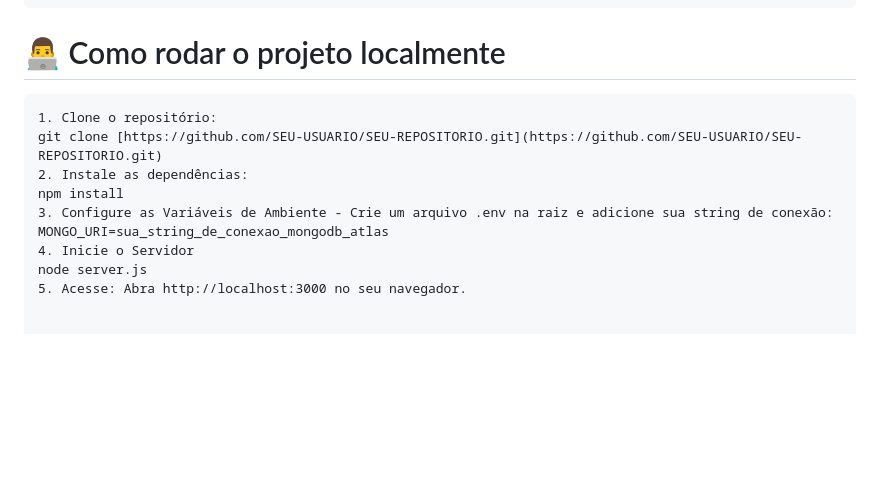
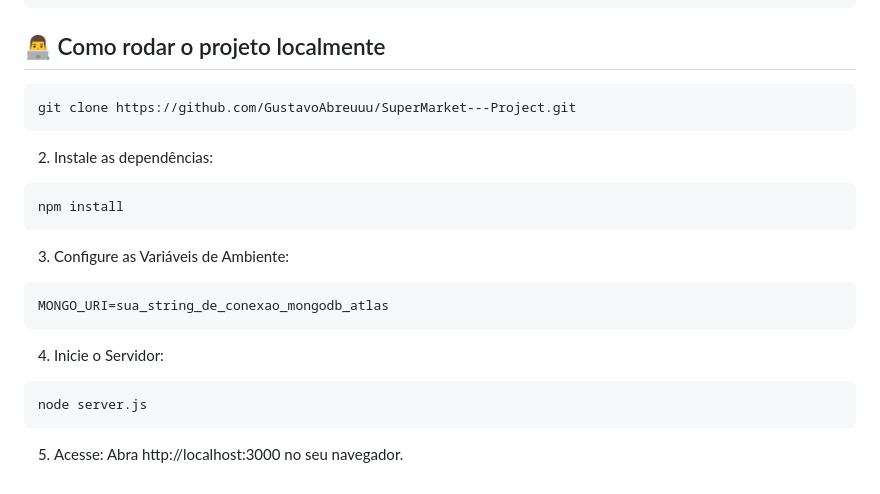
Before and after one commit to GustavoAbreuuu/SuperMarket---Project, a Markdown page: README.md, the part around the change. GitHub-like rendering; blank space fills up the shorter version.

Commit message:
Revise local setup instructions in README
Updated instructions for running the project locally with corrected formatting and repository link.

````diff
--- a/README.md
+++ b/README.md
@@ -68,14 +68,20 @@ supermarket-manager/
 ├── server.js             # Ponto de entrada da aplicação
 └── package.json          # Dependências e scripts
 ```
-# 👨‍💻 Como rodar o projeto localmente
-```code
-1. Clone o repositório:
-git clone [https://github.com/SEU-USUARIO/SEU-REPOSITORIO.git](https://github.com/SEU-USUARIO/SEU-REPOSITORIO.git)
+## 👨‍💻 Como rodar o projeto localmente
+```bash
+git clone https://github.com/GustavoAbreuuu/SuperMarket---Project.git
+```
 2. Instale as dependências:
+```bash
 npm install
-3. Configure as Variáveis de Ambiente - Crie um arquivo .env na raiz e adicione sua string de conexão:
+```
+3. Configure as Variáveis de Ambiente:
+```bash
 MONGO_URI=sua_string_de_conexao_mongodb_atlas
-4. Inicie o Servidor
+```
+4. Inicie o Servidor:
+```bash
 node server.js
+```
 5. Acesse: Abra http://localhost:3000 no seu navegador.
````
